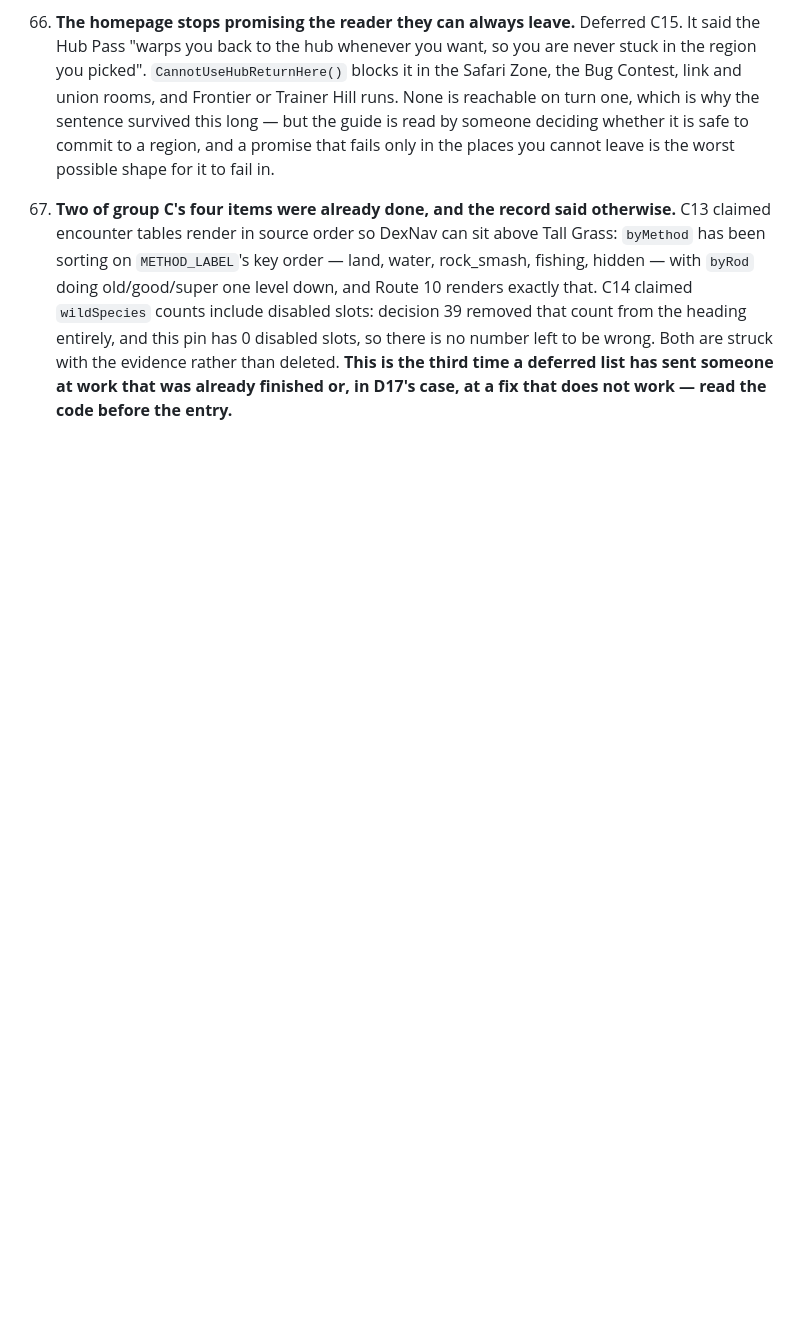
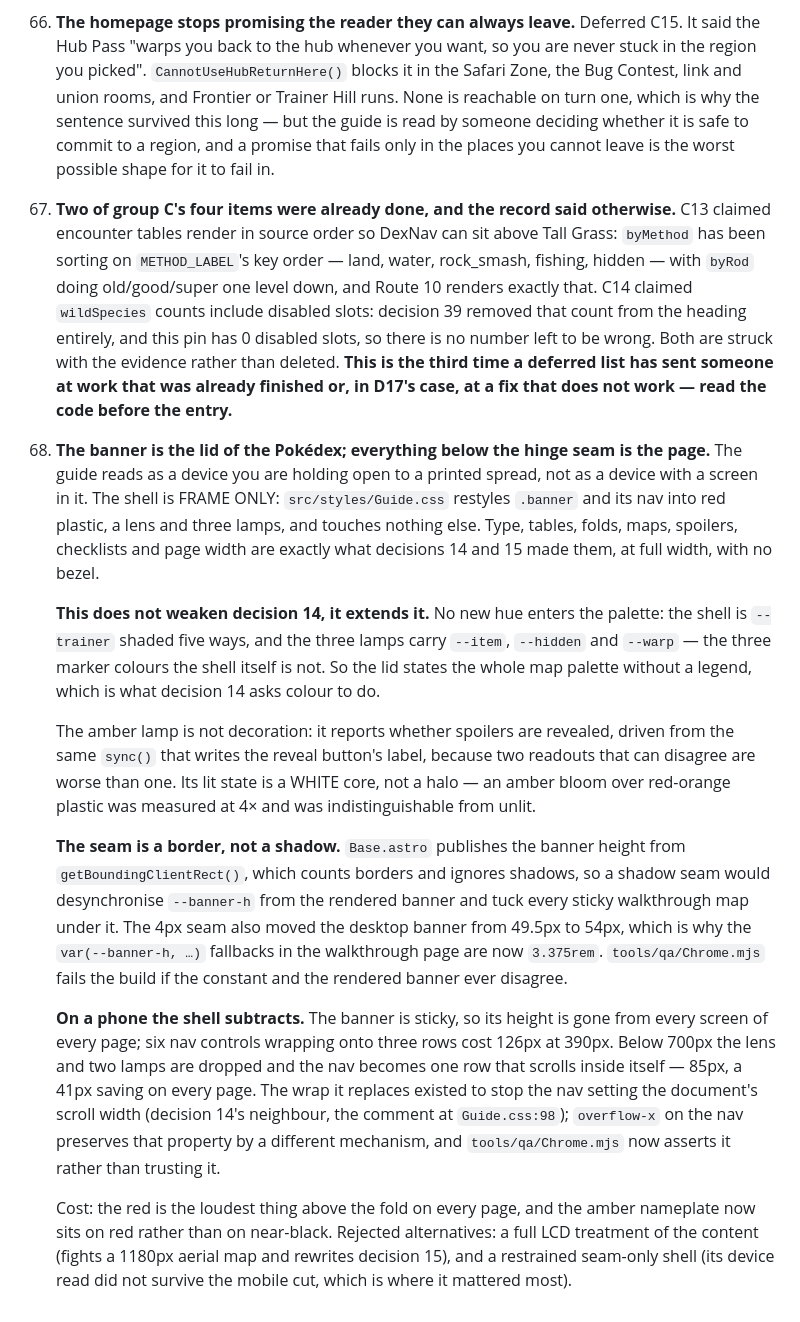
Before and after one commit to evilchinesefood/PKMN-World-Guide, a Markdown page: docs/DECISIONS.md, the part around the change. GitHub-like rendering; blank space fills up the shorter version.

Commit message:
docs: the lid is a decision, and the record says why

```diff
--- a/docs/DECISIONS.md
+++ b/docs/DECISIONS.md
@@ -1071,3 +1071,42 @@ notes` table after it renders **"What is ahead on Route 2 (2)"** behind a chevro
     struck with the evidence rather than deleted. **This is the third time a deferred list has sent
     someone at work that was already finished or, in D17's case, at a fix that does not work — read
     the code before the entry.**
+
+68. **The banner is the lid of the Pokédex; everything below the hinge seam is the page.**
+    The guide reads as a device you are holding open to a printed spread, not as a device
+    with a screen in it. The shell is FRAME ONLY: `src/styles/Guide.css` restyles `.banner`
+    and its nav into red plastic, a lens and three lamps, and touches nothing else. Type,
+    tables, folds, maps, spoilers, checklists and page width are exactly what decisions 14
+    and 15 made them, at full width, with no bezel.
+
+    **This does not weaken decision 14, it extends it.** No new hue enters the palette: the
+    shell is `--trainer` shaded five ways, and the three lamps carry `--item`, `--hidden`
+    and `--warp` — the three marker colours the shell itself is not. So the lid states the
+    whole map palette without a legend, which is what decision 14 asks colour to do.
+
+    The amber lamp is not decoration: it reports whether spoilers are revealed, driven from
+    the same `sync()` that writes the reveal button's label, because two readouts that can
+    disagree are worse than one. Its lit state is a WHITE core, not a halo — an amber bloom
+    over red-orange plastic was measured at 4× and was indistinguishable from unlit.
+
+    **The seam is a border, not a shadow.** `Base.astro` publishes the banner height from
+    `getBoundingClientRect()`, which counts borders and ignores shadows, so a shadow seam
+    would desynchronise `--banner-h` from the rendered banner and tuck every sticky
+    walkthrough map under it. The 4px seam also moved the desktop banner from 49.5px to
+    54px, which is why the `var(--banner-h, …)` fallbacks in the walkthrough page are now
+    `3.375rem`. `tools/qa/Chrome.mjs` fails the build if the constant and the rendered
+    banner ever disagree.
+
+    **On a phone the shell subtracts.** The banner is sticky, so its height is gone from
+    every screen of every page; six nav controls wrapping onto three rows cost 126px at
+    390px. Below 700px the lens and two lamps are dropped and the nav becomes one row that
+    scrolls inside itself — 85px, a 41px saving on every page. The wrap it replaces existed
+    to stop the nav setting the document's scroll width (decision 14's neighbour, the
+    comment at `Guide.css:98`); `overflow-x` on the nav preserves that property by a
+    different mechanism, and `tools/qa/Chrome.mjs` now asserts it rather than trusting it.
+
+    Cost: the red is the loudest thing above the fold on every page, and the amber nameplate
+    now sits on red rather than on near-black. Rejected alternatives: a full LCD treatment of
+    the content (fights a 1180px aerial map and rewrites decision 15), and a restrained
+    seam-only shell (its device read did not survive the mobile cut, which is where it
+    mattered most).
```
